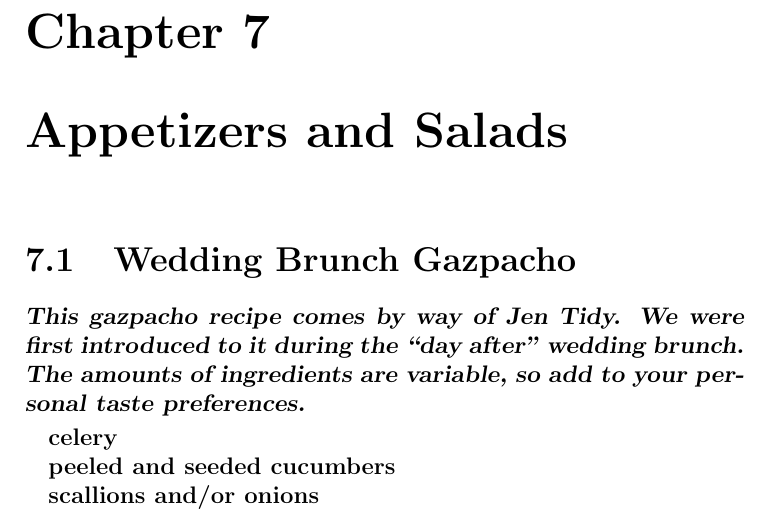
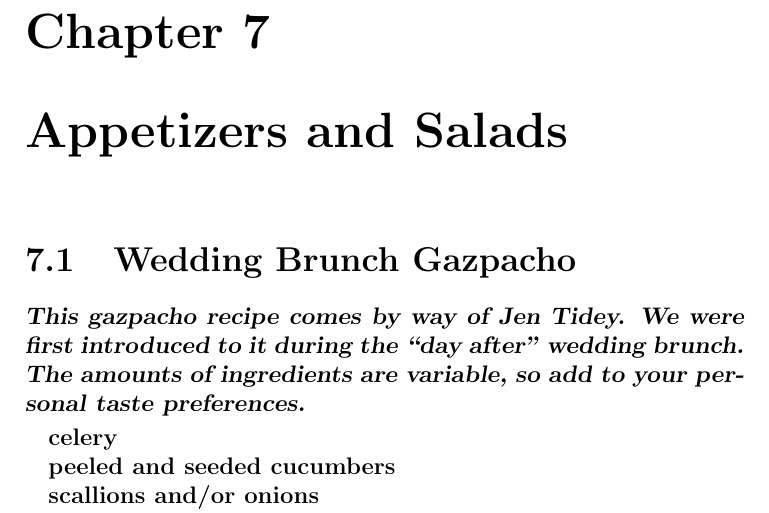
Before and after one commit to tmdelellis/family_cookbook, a LaTeX thesis (cookbook.tex, which reads first-salads.tex): part of page 23 of 37, cut so that both start at the same text. Compiled offline with pdfLaTeX.

Commit message:
Sync from overleaf

```diff
--- a/first-salads.tex
+++ b/first-salads.tex
@@ -1,10 +1,10 @@
 \chapter{Appetizers and Salads}
 
 \section{Wedding Brunch Gazpacho\index{appetizers and salads!gazpacho}}
-\index{Tidy!Jen}
+\index{Tidey!Jen}
 
 \begin{open}
-  This gazpacho recipe comes by way of Jen Tidy.  We were first
+  This gazpacho recipe comes by way of Jen Tidey.  We were first
   introduced to it during the ``day after'' wedding brunch.  The amounts of
   ingredients are variable, so add to your personal taste preferences.
 \end{open}
```
Also changed, not shown: first-main.tex (+1 -1 lines), first-salads.tex (5 more changed lines).
